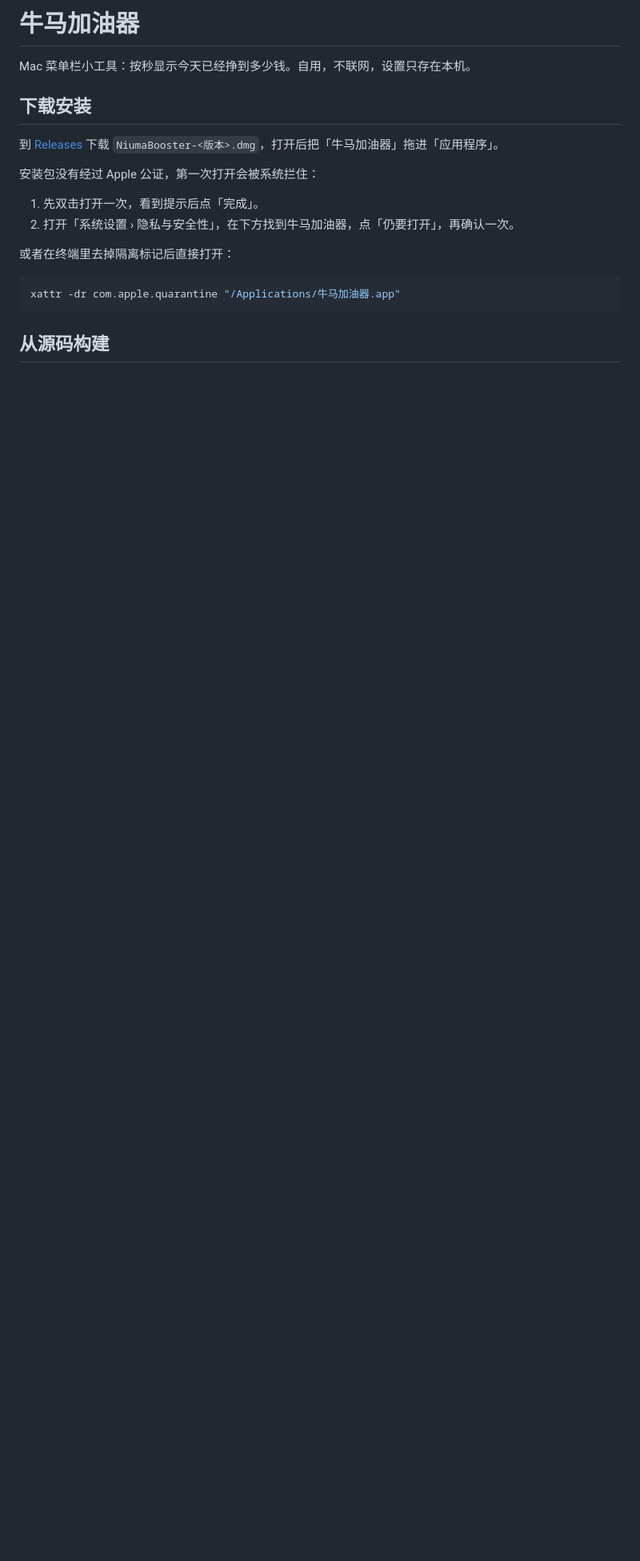
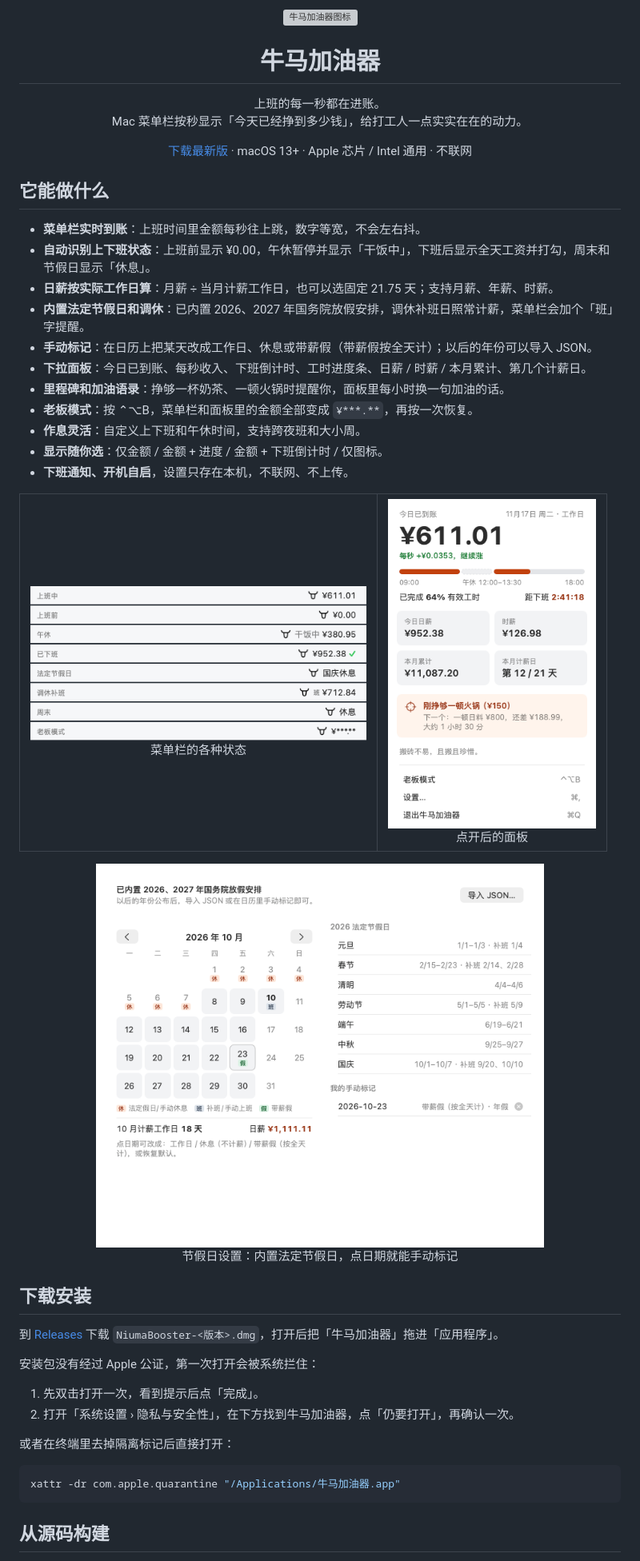
Before and after one commit to RYKK77/niuma-booster, a Markdown page: README.md, the part around the change. Shown at 80% size. GitHub-like rendering; pictures changed too: docs/holidays.png (added), docs/menubar.png (added), docs/panel.png (added); blank space fills up the shorter version; grey boxes are pictures that could not be loaded.

Commit message:
README 开头补充功能介绍和截图

```diff
--- a/README.md
+++ b/README.md
@@ -1,6 +1,41 @@
-# 牛马加油器
+<p align="center">
+  <img src="Assets/AppIcon.svg" width="128" alt="牛马加油器图标">
+</p>
 
-Mac 菜单栏小工具：按秒显示今天已经挣到多少钱。自用，不联网，设置只存在本机。
+<h1 align="center">牛马加油器</h1>
+
+<p align="center">
+  上班的每一秒都在进账。<br>
+  Mac 菜单栏按秒显示「今天已经挣到多少钱」，给打工人一点实实在在的动力。
+</p>
+
+<p align="center">
+  <a href="https://github.com/RYKK77/niuma-booster/releases/latest">下载最新版</a> ·
+  macOS 13+ · Apple 芯片 / Intel 通用 · 不联网
+</p>
+
+## 它能做什么
+
+- **菜单栏实时到账**：上班时间里金额每秒往上跳，数字等宽，不会左右抖。
+- **自动识别上下班状态**：上班前显示 ¥0.00，午休暂停并显示「干饭中」，下班后显示全天工资并打勾，周末和节假日显示「休息」。
+- **日薪按实际工作日算**：月薪 ÷ 当月计薪工作日，也可以选固定 21.75 天；支持月薪、年薪、时薪。
+- **内置法定节假日和调休**：已内置 2026、2027 年国务院放假安排，调休补班日照常计薪，菜单栏会加个「班」字提醒。
+- **手动标记**：在日历上把某天改成工作日、休息或带薪假（带薪假按全天计）；以后的年份可以导入 JSON。
+- **下拉面板**：今日已到账、每秒收入、下班倒计时、工时进度条、日薪 / 时薪 / 本月累计、第几个计薪日。
+- **里程碑和加油语录**：挣够一杯奶茶、一顿火锅时提醒你，面板里每小时换一句加油的话。
+- **老板模式**：按 ⌃⌥B，菜单栏和面板里的金额全部变成 `¥***.**`，再按一次恢复。
+- **作息灵活**：自定义上下班和午休时间，支持跨夜班和大小周。
+- **显示随你选**：仅金额 / 金额 + 进度 / 金额 + 下班倒计时 / 仅图标。
+- **下班通知、开机自启**，设置只存在本机，不联网、不上传。
+
+<table>
+  <tr>
+    <td align="center"><img src="docs/menubar.png" width="420" alt="菜单栏的各种状态"><br>菜单栏的各种状态</td>
+    <td align="center"><img src="docs/panel.png" width="260" alt="下拉面板"><br>点开后的面板</td>
+  </tr>
+</table>
+
+<p align="center"><img src="docs/holidays.png" width="560" alt="节假日设置"><br>节假日设置：内置法定节假日，点日期就能手动标记</p>
 
 ## 下载安装
 
```
Also changed, not shown: 1 other file.
